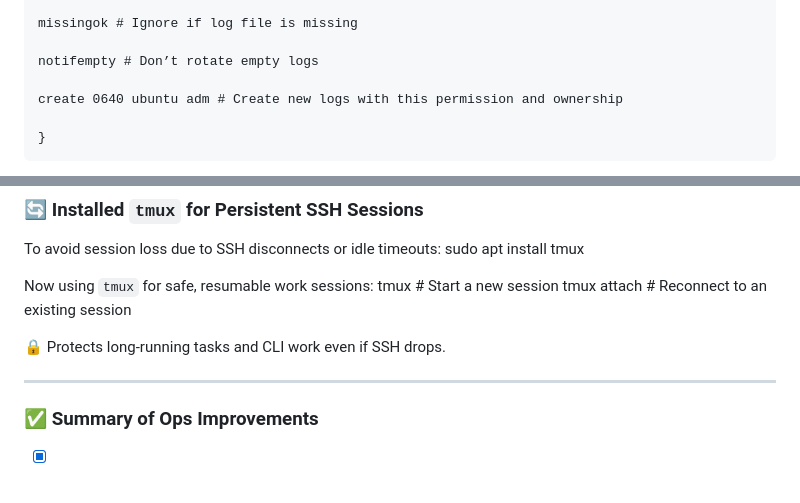
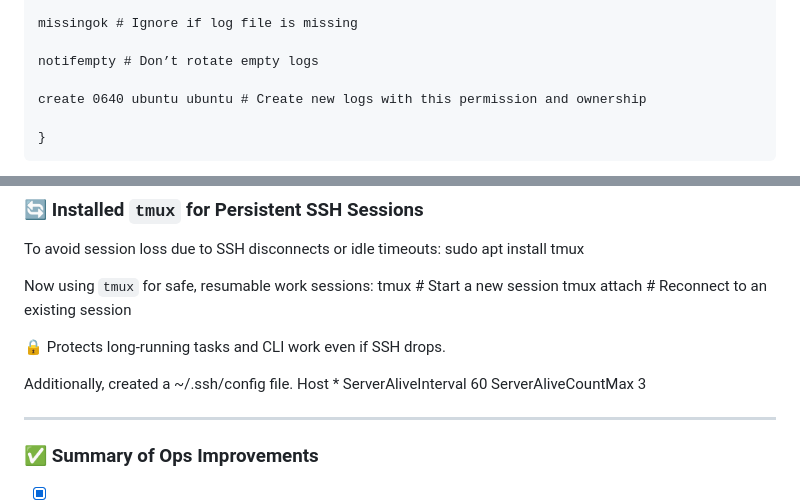
Before and after one commit to sadieedwin/incident-tracker-web-app, a Markdown page: linuxadminpractice.md, 2 parts joined by grey strips. Rendered like a GitHub page; blank space fills up the shorter version.

Commit message:
some ops task

```diff
--- a/linuxadminpractice.md
+++ b/linuxadminpractice.md
@@ -181,7 +181,7 @@ I configured **log rotation** for the incident tracker application logs located
 
     notifempty # Don’t rotate empty logs
 
-    create 0640 ubuntu adm # Create new logs with this permission and ownership
+    create 0640 ubuntu ubuntu # Create new logs with this permission and ownership
 
     }
 
@@ -216,6 +216,12 @@ tmux # Start a new session tmux attach # Reconnect to an existing session
 
 🔒 Protects long-running tasks and CLI work even if SSH drops.
 
+Additionally, created a ~/.ssh/config file.
+	Host *
+  	ServerAliveInterval 60
+  	ServerAliveCountMax 3
+
+
 ---
 
 ### ✅ Summary of Ops Improvements
```
